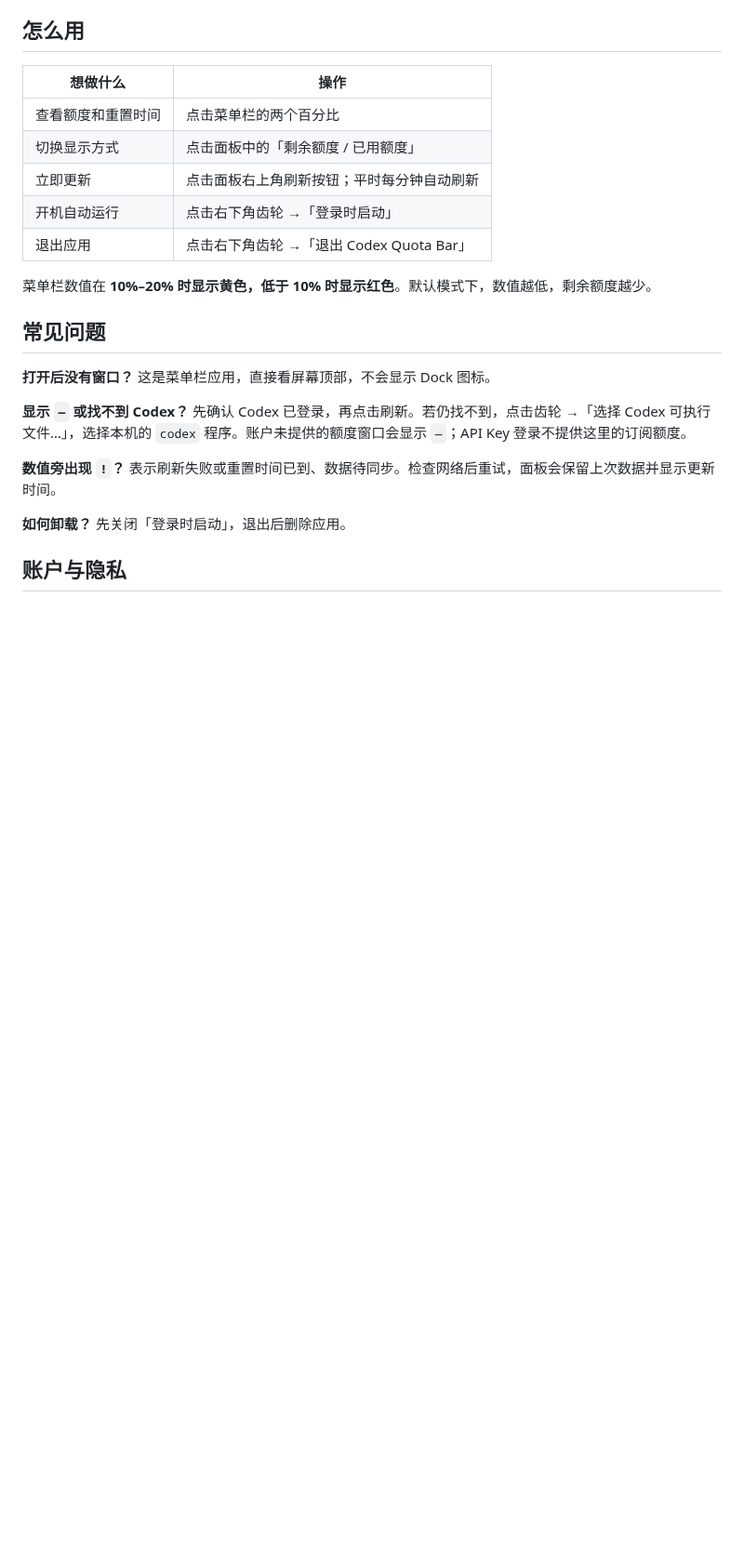
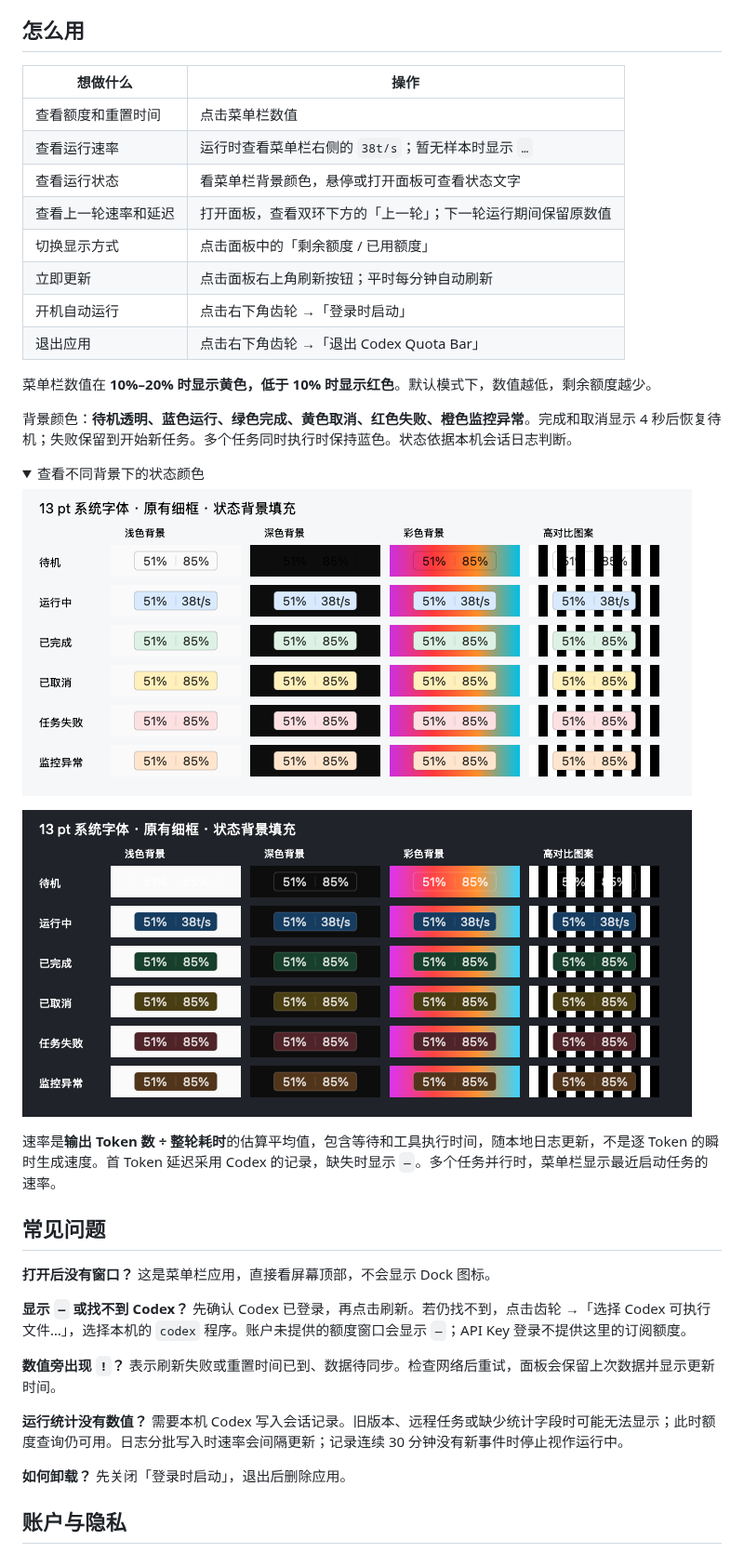
Before and after one commit to zheng-dada/codex-quota-bar, a Markdown page: README.md, the part around one of its changes. Shown at 93% size. GitHub-like rendering; pictures changed too: docs/images/status-colors-dark.png (added), docs/images/status-colors-light.png (added); folded sections open; blank space fills up the shorter version.

```diff
--- a/README.md
+++ b/README.md
@@ -28,13 +34,29 @@
 
 | 想做什么 | 操作 |
 | --- | --- |
-| 查看额度和重置时间 | 点击菜单栏的两个百分比 |
+| 查看额度和重置时间 | 点击菜单栏数值 |
+| 查看运行速率 | 运行时查看菜单栏右侧的 `38t/s`；暂无样本时显示 `…` |
+| 查看运行状态 | 看菜单栏背景颜色，悬停或打开面板可查看状态文字 |
+| 查看上一轮速率和延迟 | 打开面板，查看双环下方的「上一轮」；下一轮运行期间保留原数值 |
 | 切换显示方式 | 点击面板中的「剩余额度 / 已用额度」 |
 | 立即更新 | 点击面板右上角刷新按钮；平时每分钟自动刷新 |
 | 开机自动运行 | 点击右下角齿轮 →「登录时启动」 |
 | 退出应用 | 点击右下角齿轮 →「退出 Codex Quota Bar」 |
 
 菜单栏数值在 **10%–20% 时显示黄色，低于 10% 时显示红色**。默认模式下，数值越低，剩余额度越少。
+
+背景颜色：**待机透明、蓝色运行、绿色完成、黄色取消、红色失败、橙色监控异常**。完成和取消显示 4 秒后恢复待机；失败保留到开始新任务。多个任务同时执行时保持蓝色。状态依据本机会话日志判断。
+
+<details>
+<summary>查看不同背景下的状态颜色</summary>
+
+![浅色外观的六种状态与背景对比](docs/images/status-colors-light.png)
+
+![深色外观的六种状态与背景对比](docs/images/status-colors-dark.png)
+
+</details>
+
+速率是**输出 Token 数 ÷ 整轮耗时**的估算平均值，包含等待和工具执行时间，随本地日志更新，不是逐 Token 的瞬时生成速度。首 Token 延迟采用 Codex 的记录，缺失时显示 `—`。多个任务并行时，菜单栏显示最近启动任务的速率。
 
 ## 常见问题
 
@@ -44,6 +66,8 @@
 
 **数值旁出现 `!`？** 表示刷新失败或重置时间已到、数据待同步。检查网络后重试，面板会保留上次数据并显示更新时间。
 
+**运行统计没有数值？** 需要本机 Codex 写入会话记录。旧版本、远程任务或缺少统计字段时可能无法显示；此时额度查询仍可用。日志分批写入时速率会间隔更新；记录连续 30 分钟没有新事件时停止视作运行中。
+
 **如何卸载？** 先关闭「登录时启动」，退出后删除应用。
 
 ## 账户与隐私
```
Also changed, not shown: other parts of README.md (+13 -1 lines), docs/PERFORMANCE.md (added, +59 -0 lines), docs/images/menu-bar-running.png (added), docs/images/menu-bar.png, docs/images/popup.png, 12 other files.
